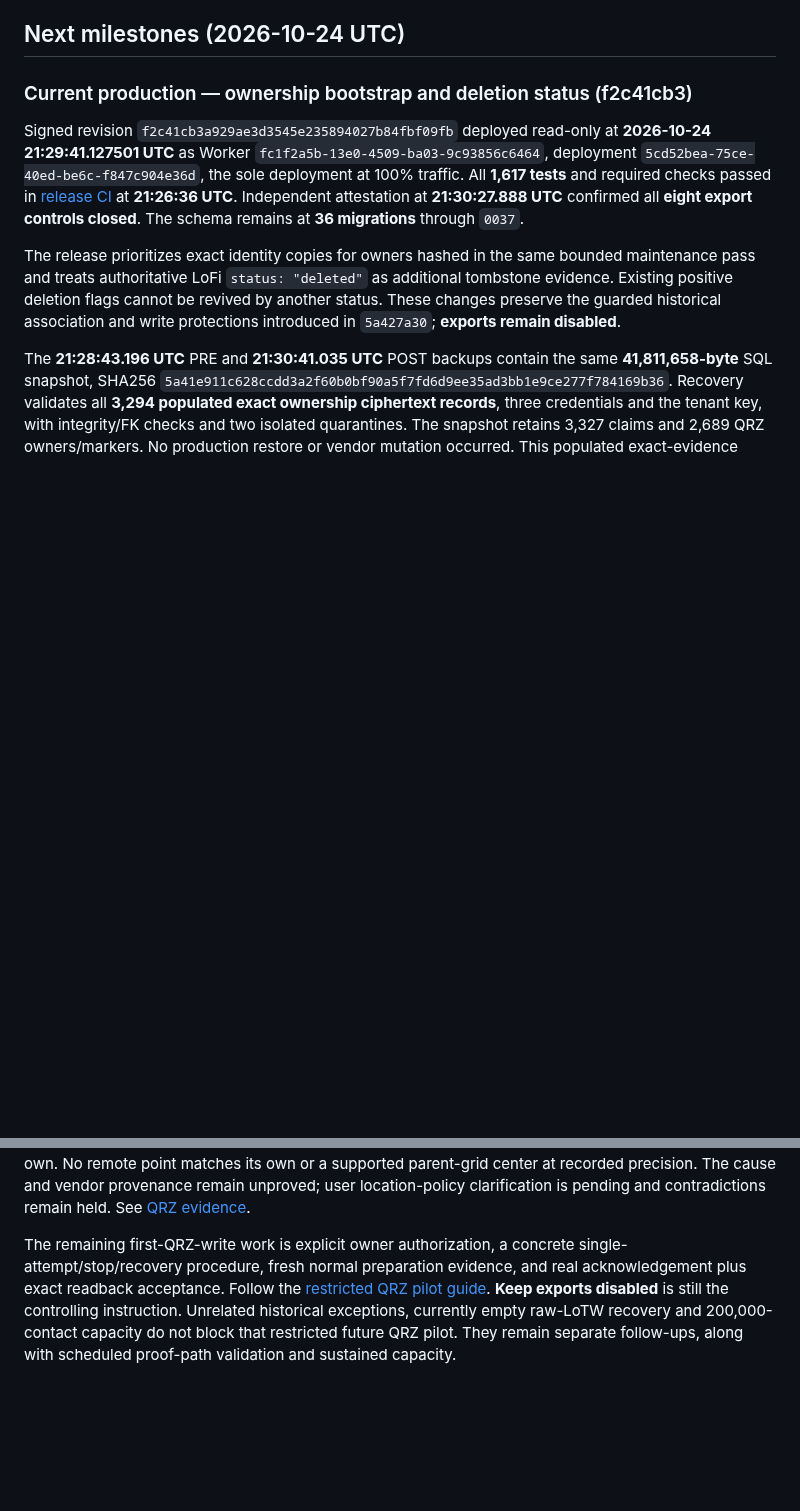
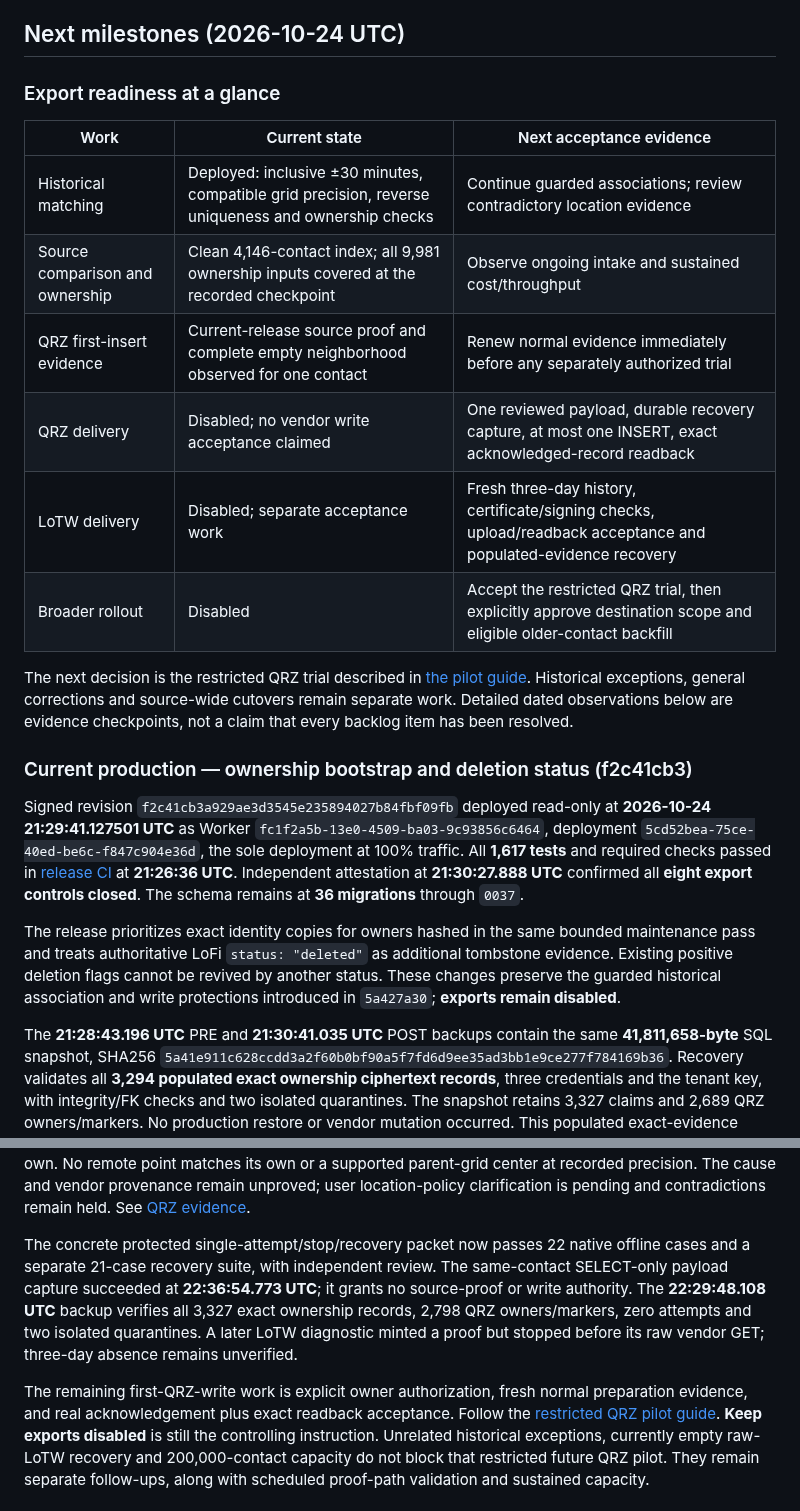
Before and after one commit to rwjblue/lofi-qso-ferry, a Markdown page: ROADMAP.md, 2 parts joined by grey strips. Drawn GitHub-style; blank space fills up the shorter version.

```diff
--- a/ROADMAP.md
+++ b/ROADMAP.md
@@ -3,6 +3,22 @@
 This roadmap is the handoff for implementation in this repository. Checked items have implementation and local evidence. Unchecked items retain external verification or rollout work; they must not be inferred from synthetic success. The owner authorized small signed commits directly to `origin/main` for implementation; no implementation PRs are opened. Retain the product decisions in [README](README.md). Each milestone should update its evidence and remaining questions here.
 
 ## Next milestones (2026-10-24 UTC)
+
+### Export readiness at a glance
+
+| Work                            | Current state                                                                                       | Next acceptance evidence                                                                                        |
+| ------------------------------- | --------------------------------------------------------------------------------------------------- | --------------------------------------------------------------------------------------------------------------- |
+| Historical matching             | Deployed: inclusive ±30 minutes, compatible grid precision, reverse uniqueness and ownership checks | Continue guarded associations; review contradictory location evidence                                           |
+| Source comparison and ownership | Clean 4,146-contact index; all 9,981 ownership inputs covered at the recorded checkpoint            | Observe ongoing intake and sustained cost/throughput                                                            |
+| QRZ first-insert evidence       | Current-release source proof and complete empty neighborhood observed for one contact               | Renew normal evidence immediately before any separately authorized trial                                        |
+| QRZ delivery                    | Disabled; no vendor write acceptance claimed                                                        | One reviewed payload, durable recovery capture, at most one INSERT, exact acknowledged-record readback          |
+| LoTW delivery                   | Disabled; separate acceptance work                                                                  | Fresh three-day history, certificate/signing checks, upload/readback acceptance and populated-evidence recovery |
+| Broader rollout                 | Disabled                                                                                            | Accept the restricted QRZ trial, then explicitly approve destination scope and eligible older-contact backfill  |
+
+The next decision is the restricted QRZ trial described in
+[the pilot guide](docs/qrz-pilot.md). Historical exceptions, general corrections
+and source-wide cutovers remain separate work. Detailed dated observations below
+are evidence checkpoints, not a claim that every backlog item has been resolved.
 
 ### Current production — ownership bootstrap and deletion status (f2c41cb3)
 
@@ -107,9 +123,16 @@ its own or a supported parent-grid center at recorded precision. The cause and
 vendor provenance remain unproved; user location-policy clarification is pending
 and contradictions remain held. See [QRZ evidence](docs/evidence-qrz.md).
 
-The remaining first-QRZ-write work is explicit owner authorization, a concrete
-single-attempt/stop/recovery procedure, fresh normal preparation evidence, and
-real acknowledgement plus exact readback acceptance. Follow the
+The concrete protected single-attempt/stop/recovery packet now passes 22 native
+offline cases and a separate 21-case recovery suite, with independent review.
+The same-contact SELECT-only payload capture succeeded at **22:36:54.773 UTC**;
+it grants no source-proof or write authority. The **22:29:48.108 UTC** backup
+verifies all 3,327 exact ownership records, 2,798 QRZ owners/markers, zero
+attempts and two isolated quarantines. A later LoTW diagnostic minted a proof
+but stopped before its raw vendor GET; three-day absence remains unverified.
+
+The remaining first-QRZ-write work is explicit owner authorization, fresh normal
+preparation evidence, and real acknowledgement plus exact readback acceptance. Follow the
 [restricted QRZ pilot guide](docs/qrz-pilot.md). **Keep exports disabled**
 is still the controlling instruction. Unrelated historical exceptions,
 currently empty raw-LoTW recovery and 200,000-contact capacity do not block that
```
Also changed, not shown: docs/evidence-lotw.md (+28 -1 lines), docs/qrz-pilot.md (+17 -2 lines).
